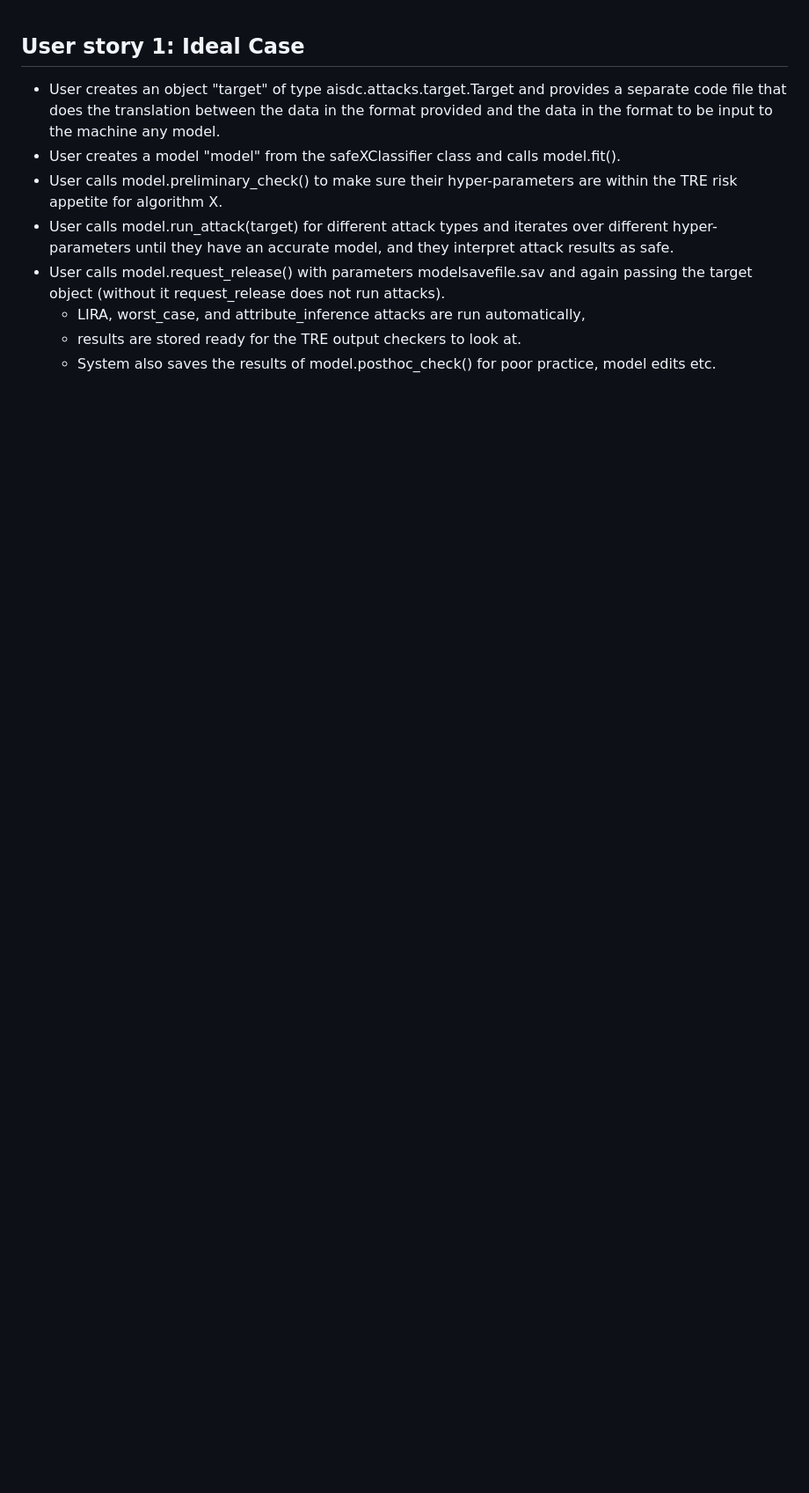
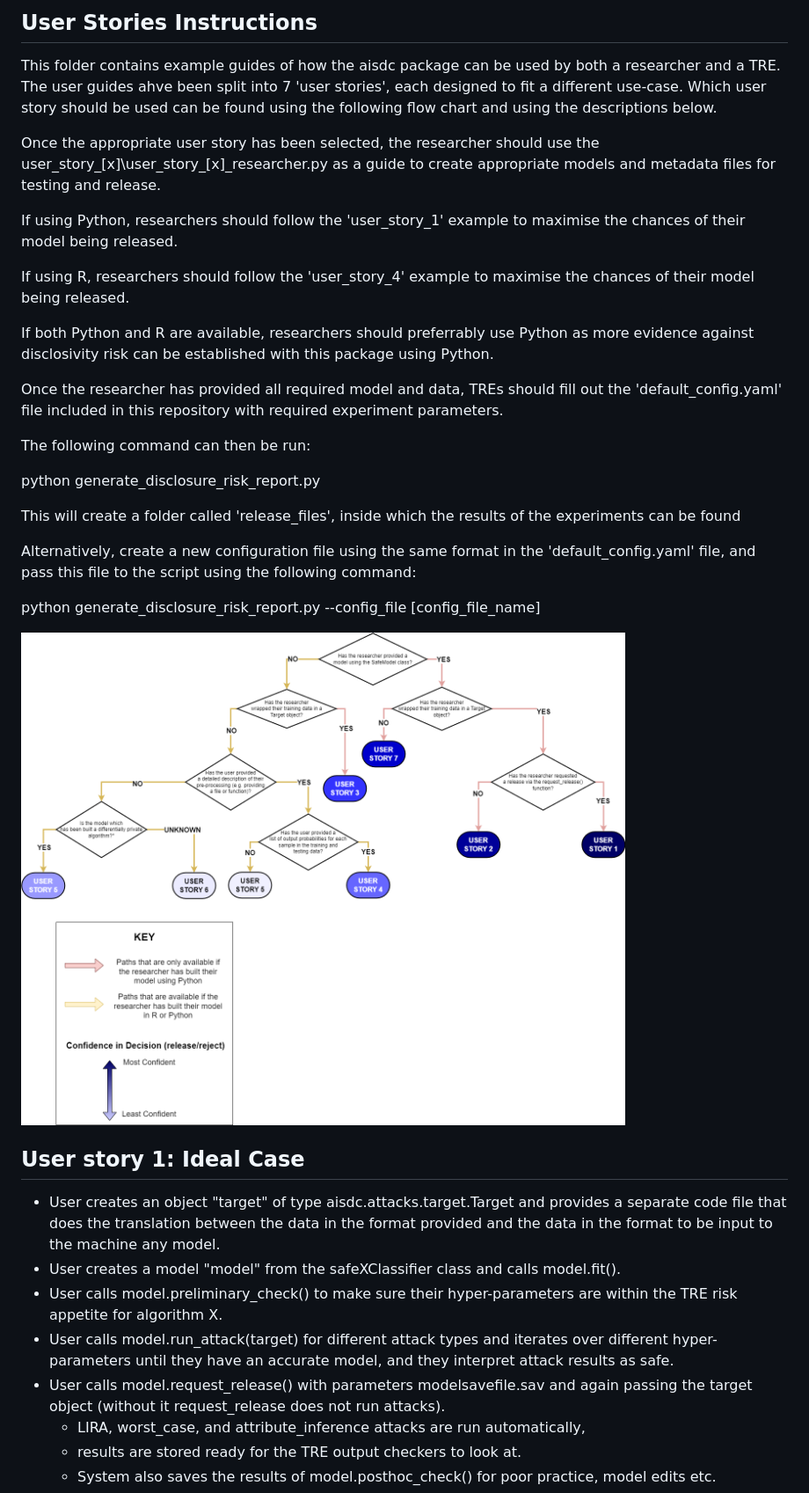
Before and after one commit to AI-SDC/SACRO-ML, a Markdown page: user_stories/README.md, the part around one of its changes. Shown at 88% size. GitHub-like rendering; pictures changed too: user_stories/user_stories_flow_chart.drawio.png (added); blank space fills up the shorter version.

Commit message:
Increasing visibilty of user stories, and fixing bux with rules.json

```diff
--- a/user_stories/README.md
+++ b/user_stories/README.md
@@ -1,3 +1,29 @@
+## User Stories Instructions
+This folder contains example guides of how the aisdc package can be used by both a researcher and a TRE. The user guides ahve been split into 7 'user stories', each designed to fit a different use-case.
+Which user story should be used can be found using the following flow chart and using the descriptions below.
+
+Once the appropriate user story has been selected, the researcher should use the user_story_[x]\user_story_[x]_researcher.py as a guide to create appropriate models and metadata files for testing and release.
+
+If using Python, researchers should follow the 'user_story_1' example to maximise the chances of their model being released.
+
+If using R, researchers should follow the 'user_story_4' example to maximise the chances of their model being released.
+
+If both Python and R are available, researchers should preferrably use Python as more evidence against disclosivity risk can be established with this package using Python.
+
+Once the researcher has provided all required model and data, TREs should fill out the 'default_config.yaml' file included in this repository with required experiment parameters.
+
+The following command can then be run:
+
+python generate_disclosure_risk_report.py
+
+This will create a folder called 'release_files', inside which the results of the experiments can be found
+
+Alternatively, create a new configuration file using the same format in the 'default_config.yaml' file, and pass this file to the script using the following command:
+
+python generate_disclosure_risk_report.py --config_file [config_file_name]
+
+![User Stories](user_stories_flow_chart.drawio.png)
+
 ## User story 1: Ideal Case
 - User creates an object "target" of type aisdc.attacks.target.Target and provides a separate code file that does the translation between the data in the format provided and the data in the format to be input to the machine any model.
 - User creates a model "model" from the safeXClassifier class and calls model.fit().
```
Also changed, not shown: other parts of user_stories/README.md (+4 -6 lines).
